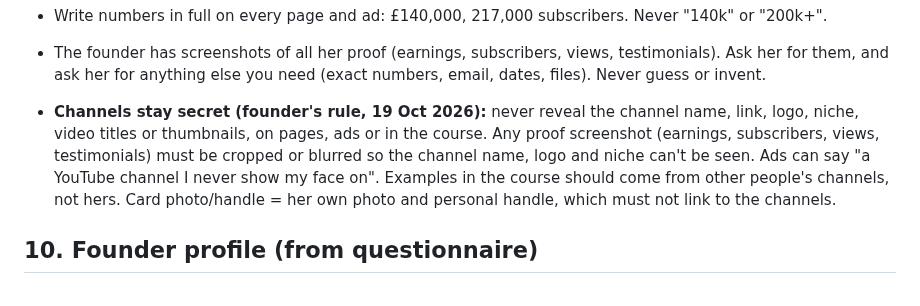
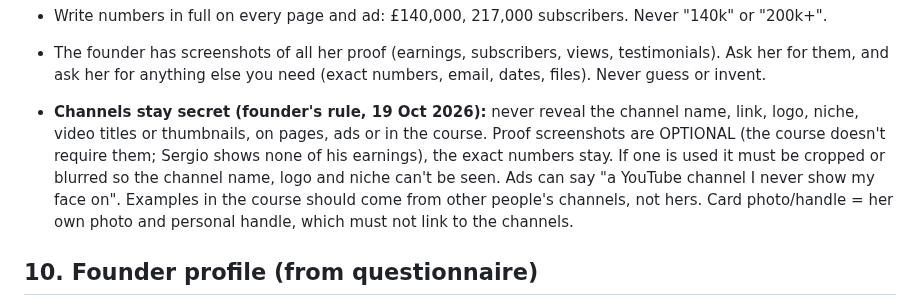
Before and after one commit to vivian948/Garages-Tools, a Markdown page: tiny-course-business/PLAYBOOK.md, the part around the change. Rendered like a GitHub page.

Commit message:
Make proof screenshots optional
Co-Authored-By: Claude Sonnet 5.5 <noreply@anthropic.com>
Claude-Session: https://claude.ai/code/session_01JobCp6rXKNchygaomUmThW

```diff
--- a/tiny-course-business/PLAYBOOK.md
+++ b/tiny-course-business/PLAYBOOK.md
@@ -133,7 +133,7 @@ His math: ~200 buyers/month → 10–20 group-coaching members + 1–2 high-tick
 - Write numbers in full on every page and ad: £140,000, 217,000 subscribers. Never "140k" or "200k+".
 - The founder has screenshots of all her proof (earnings, subscribers, views, testimonials). Ask her for them, and ask her for anything else you need (exact numbers, email, dates, files). Never guess or invent.
 
-- **Channels stay secret (founder's rule, 19 Oct 2026):** never reveal the channel name, link, logo, niche, video titles or thumbnails, on pages, ads or in the course. Any proof screenshot (earnings, subscribers, views, testimonials) must be cropped or blurred so the channel name, logo and niche can't be seen. Ads can say "a YouTube channel I never show my face on". Examples in the course should come from other people's channels, not hers. Card photo/handle = her own photo and personal handle, which must not link to the channels.
+- **Channels stay secret (founder's rule, 19 Oct 2026):** never reveal the channel name, link, logo, niche, video titles or thumbnails, on pages, ads or in the course. Proof screenshots are OPTIONAL (the course doesn't require them; Sergio shows none of his earnings), the exact numbers stay. If one is used it must be cropped or blurred so the channel name, logo and niche can't be seen. Ads can say "a YouTube channel I never show my face on". Examples in the course should come from other people's channels, not hers. Card photo/handle = her own photo and personal handle, which must not link to the channels.
 
 ## 10. Founder profile (from questionnaire)
 
```
Also changed, not shown: tiny-course-business/sales-pages/A-1-hour-faceless-channel-plan.md (+2 -2 lines).
